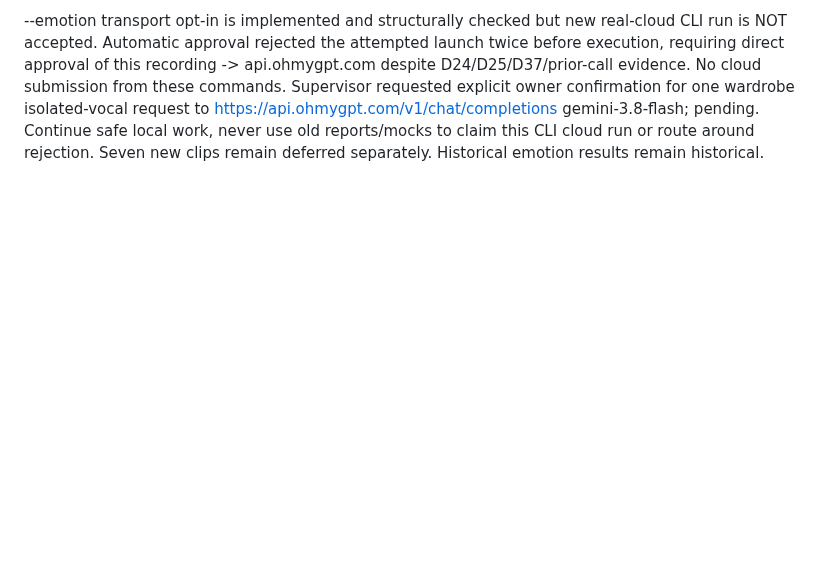
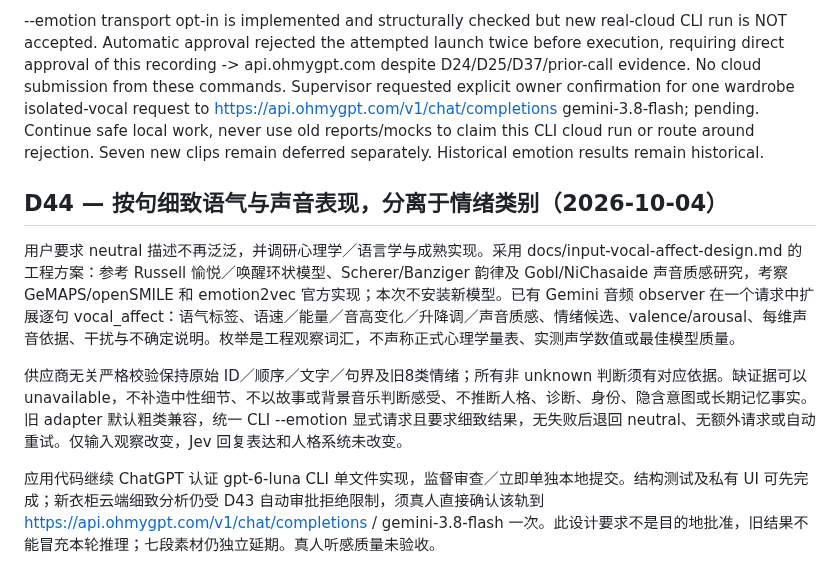
Before and after one commit to pellx/mutsumi, a Markdown page: docs/decisions.md, the part around the change. GitHub-like rendering; blank space fills up the shorter version.

Commit message:
Record detailed audible affect and tone decision

```diff
--- a/docs/decisions.md
+++ b/docs/decisions.md
@@ -193,3 +193,11 @@ Owner asked to continue D25/D42. Supervisor scoped this delivery to existing iso
 Local integration accepted after34 structural and7 subprocess checks plus one fresh wardrobe human-recording CLI run: exit0/partial,99.342s,3automatically inferred sentences/40nativeunits/39positivecells/1mergedgroup. Reference checked AFTER run. Actual3WAVcropframes match candidate sample spans; timestamps remain model estimates and human onset listening pending. Existing pin/offline CPU and actual current device rechecked, no model duplication/global settings changes. Private output vocals-cli-live-local-001; README/reviews/M02-vocals-cli.md contain exact status and usage.
 
 --emotion transport opt-in is implemented and structurally checked but new real-cloud CLI run is NOT accepted. Automatic approval rejected the attempted launch twice before execution, requiring direct approval of this recording -> api.ohmygpt.com despite D24/D25/D37/prior-call evidence. No cloud submission from these commands. Supervisor requested explicit owner confirmation for one wardrobe isolated-vocal request to https://api.ohmygpt.com/v1/chat/completions gemini-3.8-flash; pending. Continue safe local work, never use old reports/mocks to claim this CLI cloud run or route around rejection. Seven new clips remain deferred separately. Historical emotion results remain historical.
+
+## D44 — 按句细致语气与声音表现，分离于情绪类别（2026-10-04）
+
+用户要求 neutral 描述不再泛泛，并调研心理学／语言学与成熟实现。采用 docs/input-vocal-affect-design.md 的工程方案：参考 Russell 愉悦／唤醒环状模型、Scherer/Banziger 韵律及 Gobl/NiChasaide 声音质感研究，考察 GeMAPS/openSMILE 和 emotion2vec 官方实现；本次不安装新模型。已有 Gemini 音频 observer 在一个请求中扩展逐句 vocal_affect：语气标签、语速／能量／音高变化／升降调／声音质感、情绪候选、valence/arousal、每维声音依据、干扰与不确定说明。枚举是工程观察词汇，不声称正式心理学量表、实测声学数值或最佳模型质量。
+
+供应商无关严格校验保持原始 ID／顺序／文字／句界及旧8类情绪；所有非 unknown 判断须有对应依据。缺证据可以 unavailable，不补造中性细节、不以故事或背景音乐判断感受、不推断人格、诊断、身份、隐含意图或长期记忆事实。旧 adapter 默认粗类兼容，统一 CLI --emotion 显式请求且要求细致结果，无失败后退回 neutral、无额外请求或自动重试。仅输入观察改变，Jev 回复表达和人格系统未改变。
+
+应用代码继续 ChatGPT 认证 gpt-6-luna CLI 单文件实现，监督审查／立即单独本地提交。结构测试及私有 UI 可先完成；新衣柜云端细致分析仍受 D43 自动审批拒绝限制，须真人直接确认该轨到 https://api.ohmygpt.com/v1/chat/completions / gemini-3.8-flash 一次。此设计要求不是目的地批准，旧结果不能冒充本轮推理；七段素材仍独立延期。真人听感质量未验收。
```
